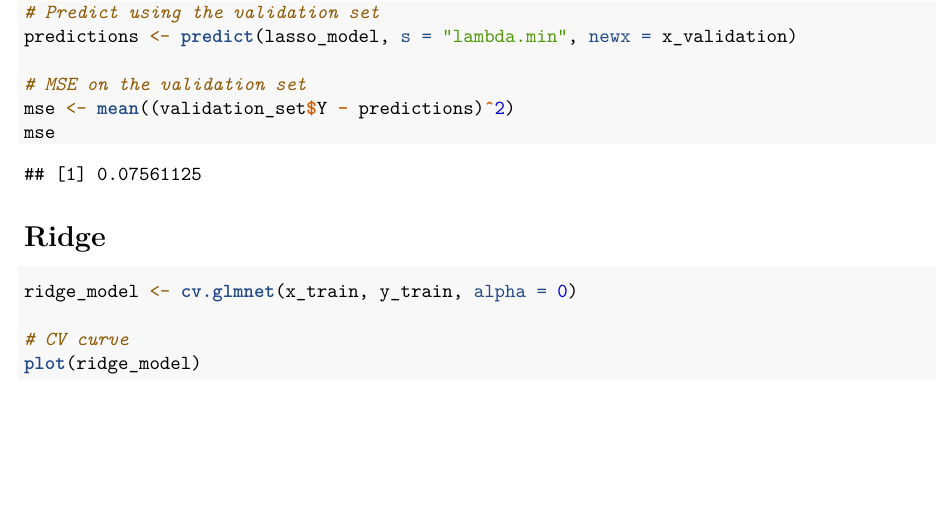
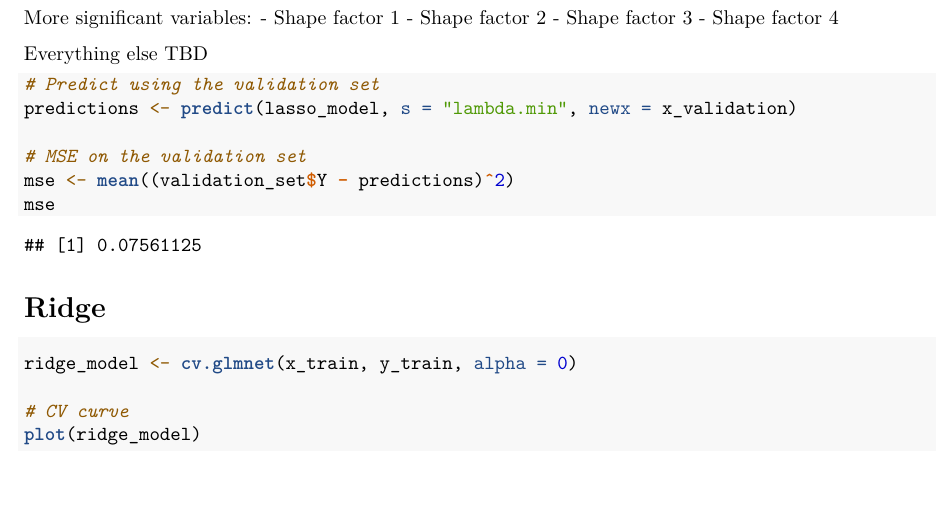
Before and after one commit to GKrotkov/sml_grain, an R Markdown document (EDA.Rmd): part of page 6 of 8, cut at the place of the change. Rendered offline with R 4.5, knitr and Pandoc, then LaTeX, with nearby package versions; some code elsewhere in the file could not run offline.

Commit message:
Analysis of LASSO results

````diff
--- a/EDA.Rmd
+++ b/EDA.Rmd
@@ -102,6 +102,14 @@ Less significant variables:
 - Convex Area
 - EquivDiameter (?)
 
+More significant variables:
+- Shape factor 1
+- Shape factor 2
+- Shape factor 3
+- Shape factor 4
+
+Everything else TBD
+
 ```{r}
 # Predict using the validation set
 predictions <- predict(lasso_model, s = "lambda.min", newx = x_validation)
````
